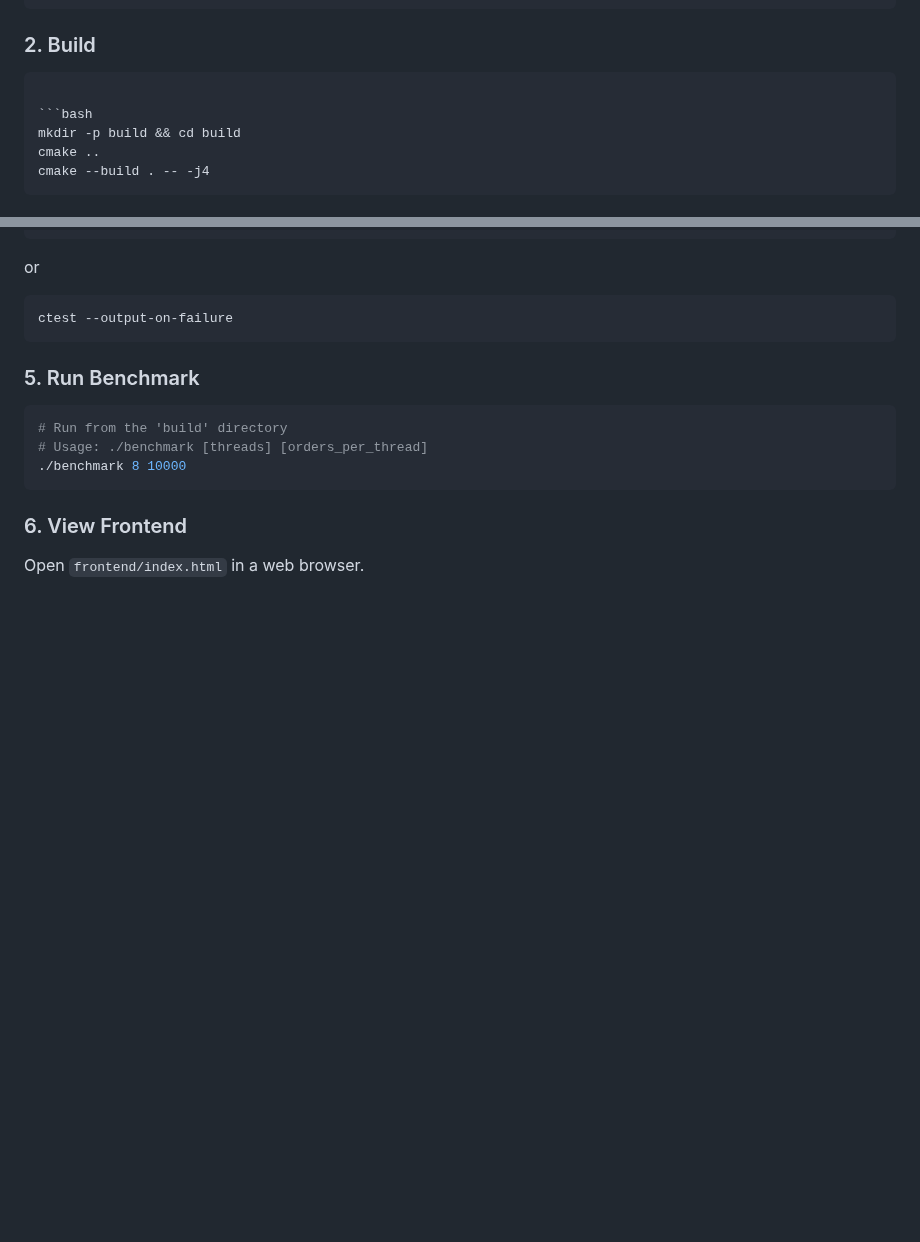
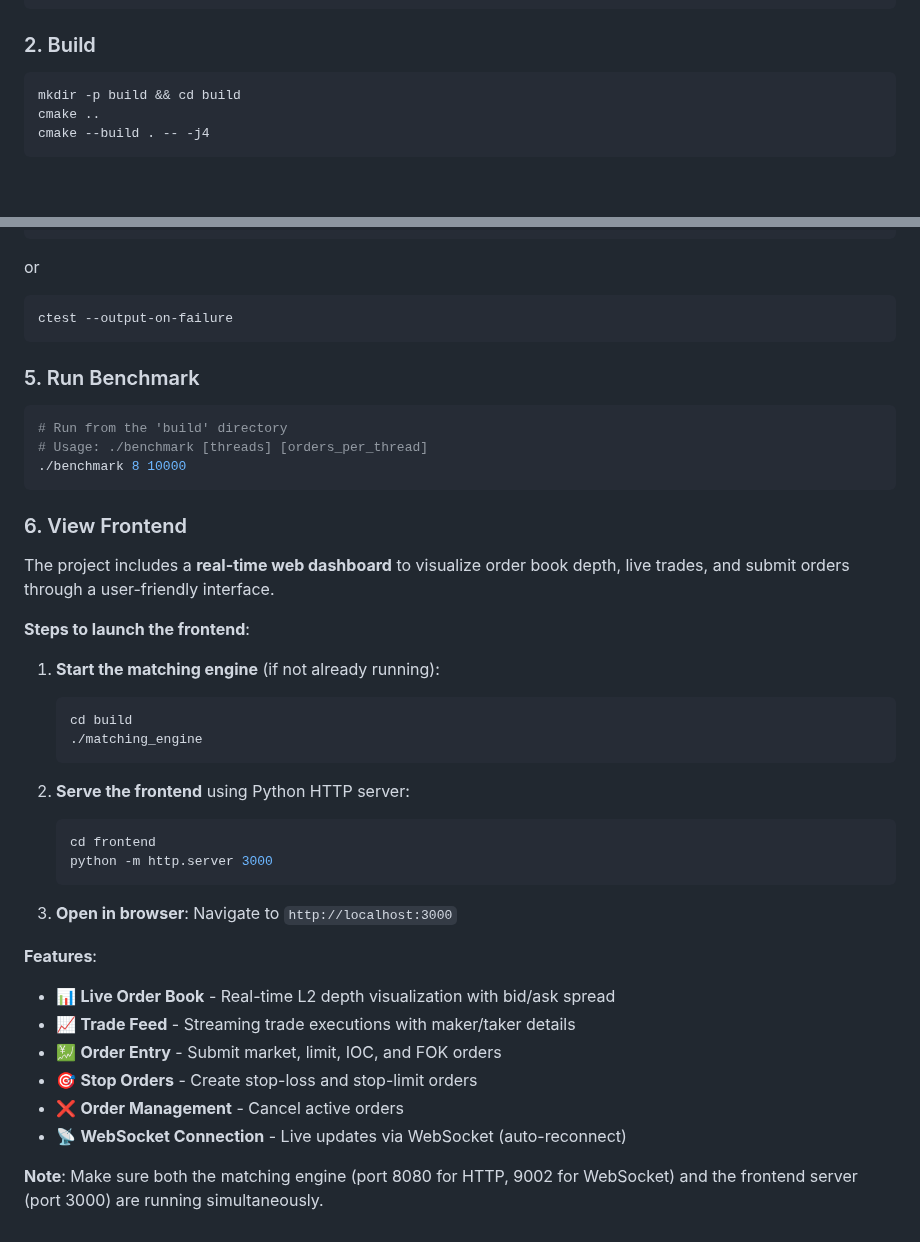
Before and after one commit to ngoyal88/Matching-Engine, a Markdown page: README.md, 2 parts joined by grey strips. Rendered like a GitHub page; blank space fills up the shorter version.

````diff
--- a/README.md
+++ b/README.md
@@ -306,8 +306,6 @@ cd ..
 ### 2. Build
 
 ```bash
-
-```bash
 mkdir -p build && cd build
 cmake ..
 cmake --build . -- -j4
@@ -345,4 +343,30 @@ ctest --output-on-failure
 
 ### 6. View Frontend
 
-Open `frontend/index.html` in a web browser.
+The project includes a **real-time web dashboard** to visualize order book depth, live trades, and submit orders through a user-friendly interface.
+
+**Steps to launch the frontend**:
+
+1. **Start the matching engine** (if not already running):
+   ```bash
+   cd build
+   ./matching_engine
+   ```
+
+2. **Serve the frontend** using Python HTTP server:
+   ```bash
+   cd frontend
+   python -m http.server 3000
+   ```
+
+3. **Open in browser**: Navigate to `http://localhost:3000`
+
+**Features**:
+- 📊 **Live Order Book** - Real-time L2 depth visualization with bid/ask spread
+- 📈 **Trade Feed** - Streaming trade executions with maker/taker details
+- 💹 **Order Entry** - Submit market, limit, IOC, and FOK orders
+- 🎯 **Stop Orders** - Create stop-loss and stop-limit orders
+- ❌ **Order Management** - Cancel active orders
+- 📡 **WebSocket Connection** - Live updates via WebSocket (auto-reconnect)
+
+**Note**: Make sure both the matching engine (port 8080 for HTTP, 9002 for WebSocket) and the frontend server (port 3000) are running simultaneously.
````
